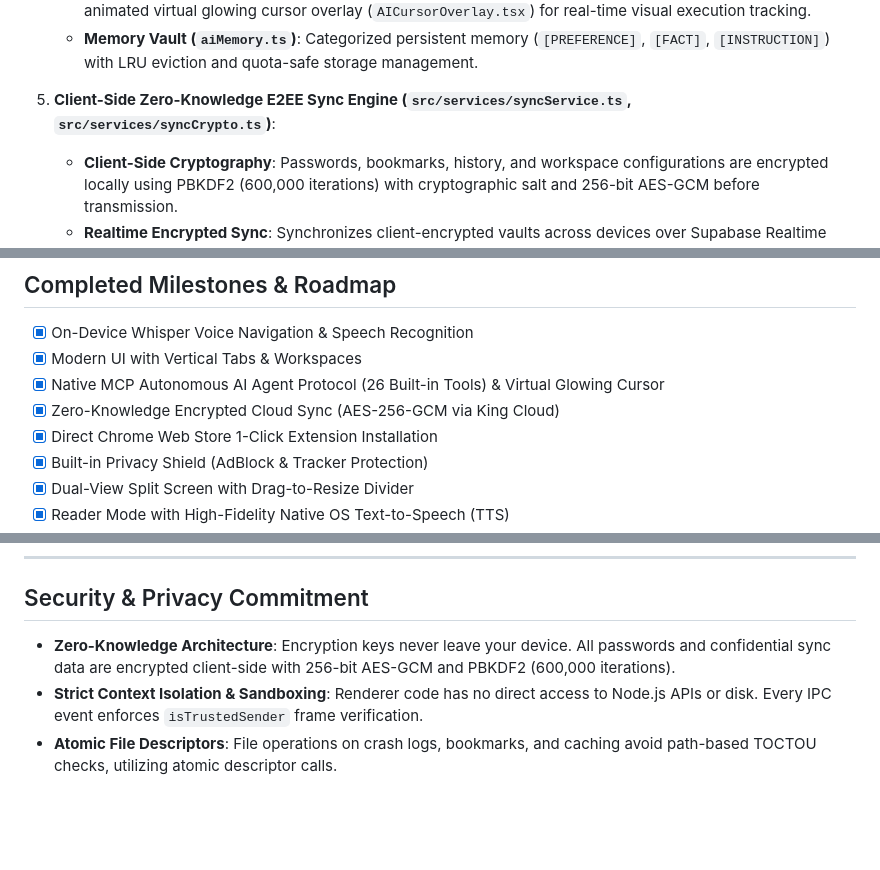
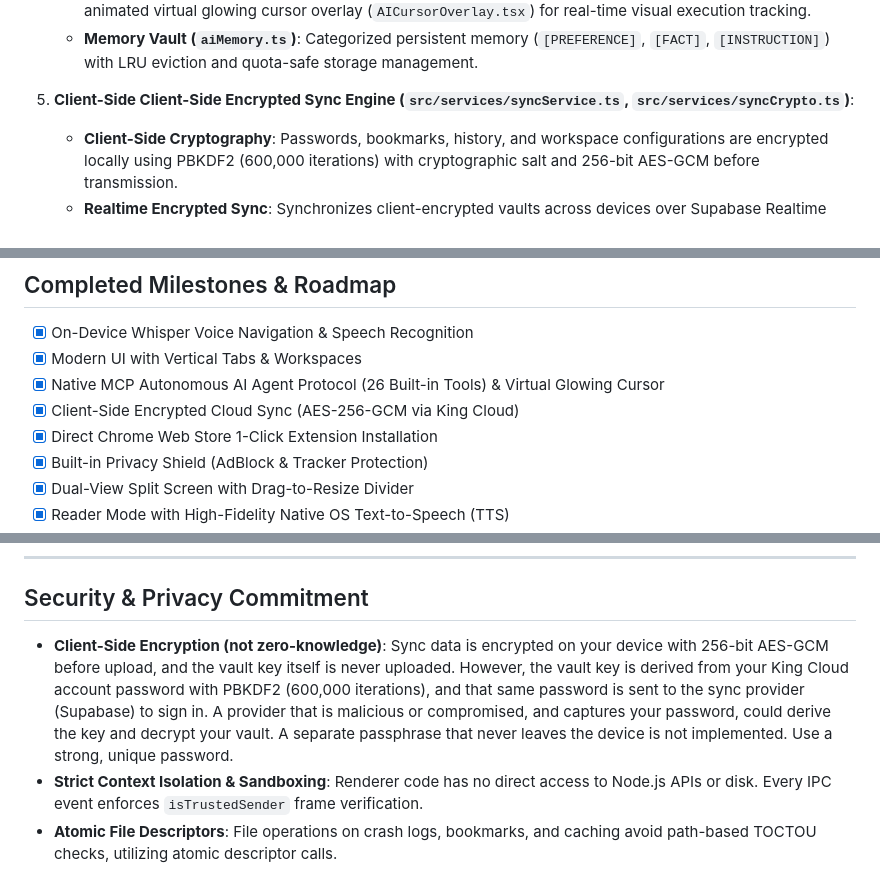
Before and after one commit to MOT1209/King_Browser, a Markdown page: README.md, 3 parts joined by grey strips. Drawn GitHub-style; blank space fills up the shorter version.

```diff
--- a/README.md
+++ b/README.md
@@ -764,7 +764,7 @@ flowchart TB
    - **Autonomous ReAct Agent & Visual Cursor**: Multi-step reasoning loop with live DOM tree inspection and an animated virtual glowing cursor overlay (`AICursorOverlay.tsx`) for real-time visual execution tracking.
    - **Memory Vault (`aiMemory.ts`)**: Categorized persistent memory (`[PREFERENCE]`, `[FACT]`, `[INSTRUCTION]`) with LRU eviction and quota-safe storage management.
 
-5. **Client-Side Zero-Knowledge E2EE Sync Engine (`src/services/syncService.ts`, `src/services/syncCrypto.ts`)**:
+5. **Client-Side Client-Side Encrypted Sync Engine (`src/services/syncService.ts`, `src/services/syncCrypto.ts`)**:
    - **Client-Side Cryptography**: Passwords, bookmarks, history, and workspace configurations are encrypted locally using PBKDF2 (600,000 iterations) with cryptographic salt and 256-bit AES-GCM before transmission.
    - **Realtime Encrypted Sync**: Synchronizes client-encrypted vaults across devices over Supabase Realtime WebSockets without centralized plaintext storage. Remote property injection protections ensure settings deserialization cannot tamper with Object prototypes.
 
@@ -808,7 +808,7 @@ flowchart TB
 - [x] On-Device Whisper Voice Navigation & Speech Recognition
 - [x] Modern UI with Vertical Tabs & Workspaces
 - [x] Native MCP Autonomous AI Agent Protocol (26 Built-in Tools) & Virtual Glowing Cursor
-- [x] Zero-Knowledge Encrypted Cloud Sync (AES-256-GCM via King Cloud)
+- [x] Client-Side Encrypted Cloud Sync (AES-256-GCM via King Cloud)
 - [x] Direct Chrome Web Store 1-Click Extension Installation
 - [x] Built-in Privacy Shield (AdBlock & Tracker Protection)
 - [x] Dual-View Split Screen with Drag-to-Resize Divider
@@ -823,7 +823,7 @@ flowchart TB
 
 ## Security & Privacy Commitment
 
-- **Zero-Knowledge Architecture**: Encryption keys never leave your device. All passwords and confidential sync data are encrypted client-side with 256-bit AES-GCM and PBKDF2 (600,000 iterations).
+- **Client-Side Encryption (not zero-knowledge)**: Sync data is encrypted on your device with 256-bit AES-GCM before upload, and the vault key itself is never uploaded. However, the vault key is derived from your King Cloud account password with PBKDF2 (600,000 iterations), and that same password is sent to the sync provider (Supabase) to sign in. A provider that is malicious or compromised, and captures your password, could derive the key and decrypt your vault. A separate passphrase that never leaves the device is not implemented. Use a strong, unique password.
 - **Strict Context Isolation & Sandboxing**: Renderer code has no direct access to Node.js APIs or disk. Every IPC event enforces `isTrustedSender` frame verification.
 - **Atomic File Descriptors**: File operations on crash logs, bookmarks, and caching avoid path-based TOCTOU checks, utilizing atomic descriptor calls.
 - **Zero Telemetry & Tracking**: We do not collect, store, or monetize your browsing history. No analytics, error telemetry, or tracking beacons are bundled. (Transparent disclosure: direct network connections occur only when explicitly using specific features, such as opt-in Supabase sync, downloading local model weights from HuggingFace, fetching wallpapers from Unsplash/Bing, or page translation via Google Translate).
```
Also changed, not shown: other parts of README.md (+9 -9 lines).
